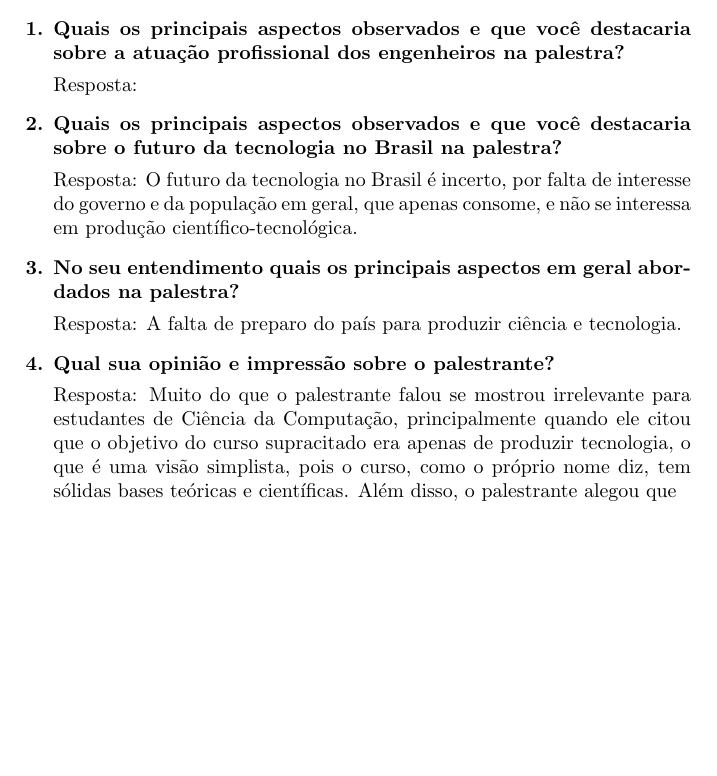
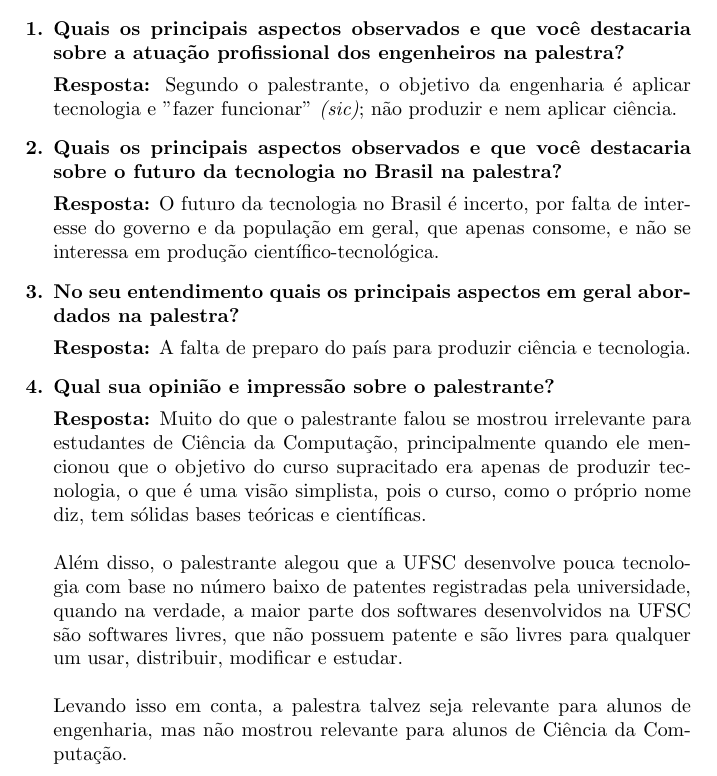
Before and after one commit to caiopo/latex-files, a LaTeX document (INE5407/palestra.tex): part of the page, cut so that both start at the same text, the shorter picture padded with empty space. Compiled offline with pdfLaTeX.

Commit message:
Palestra INE5407

```diff
--- a/INE5407/palestra.tex
+++ b/INE5407/palestra.tex
@@ -21,19 +21,23 @@ Palestrante: Hamilton Medeiros Silveira, D.Et
 
 {\bf \item Quais os principais aspectos observados e que você destacaria sobre a atuação profissional dos engenheiros na palestra?}
 
-Resposta:
+{\bf Resposta:} Segundo o palestrante, o objetivo da engenharia é aplicar tecnologia e "fazer funcionar" {\it (sic)}; não produzir e nem aplicar ciência.
 
 {\bf \item Quais os principais aspectos observados e que você destacaria sobre o futuro da tecnologia no Brasil na palestra?}
 
-Resposta: O futuro da tecnologia no Brasil é incerto, por falta de interesse do governo e da população em geral, que apenas consome, e não se interessa em produção científico-tecnológica.
+{\bf Resposta:} O futuro da tecnologia no Brasil é incerto, por falta de interesse do governo e da população em geral, que apenas consome, e não se interessa em produção científico-tecnológica.
 
 {\bf \item No seu entendimento quais os principais aspectos em geral abordados na palestra?}
 
-Resposta: A falta de preparo do país para produzir ciência e tecnologia.
+{\bf Resposta:} A falta de preparo do país para produzir ciência e tecnologia.
 
 {\bf \item Qual sua opinião e impressão sobre o palestrante?}
 
-Resposta: Muito do que o palestrante falou se mostrou irrelevante para estudantes de Ciência da Computação, principalmente quando ele citou que o objetivo do curso supracitado era apenas de produzir tecnologia, o que é uma visão simplista, pois o curso, como o próprio nome diz, tem sólidas bases teóricas e científicas. Além disso, o palestrante alegou que
+{\bf Resposta:} Muito do que o palestrante falou se mostrou irrelevante para estudantes de Ciência da Computação, principalmente quando ele mencionou que o objetivo do curso supracitado era apenas de produzir tecnologia, o que é uma visão simplista, pois o curso, como o próprio nome diz, tem sólidas bases teóricas e científicas.
+\\\\Além disso, o palestrante alegou que a UFSC desenvolve pouca tecnologia com base no número baixo de patentes registradas pela universidade, quando na verdade, a maior parte dos softwares desenvolvidos na UFSC são softwares livres, que não possuem patente e são livres para qualquer um usar, distribuir, modificar e estudar.
+\\\\Levando isso em conta, a palestra talvez seja relevante para alunos de engenharia, mas não mostrou relevante para alunos de Ciência da Computação.
+
+% Levando isso em conta, palestrante se mostrou despreparado para ministrar uma palestra para alunos de Ciência da Computação.
 
 \end{enumerate}
 
```
